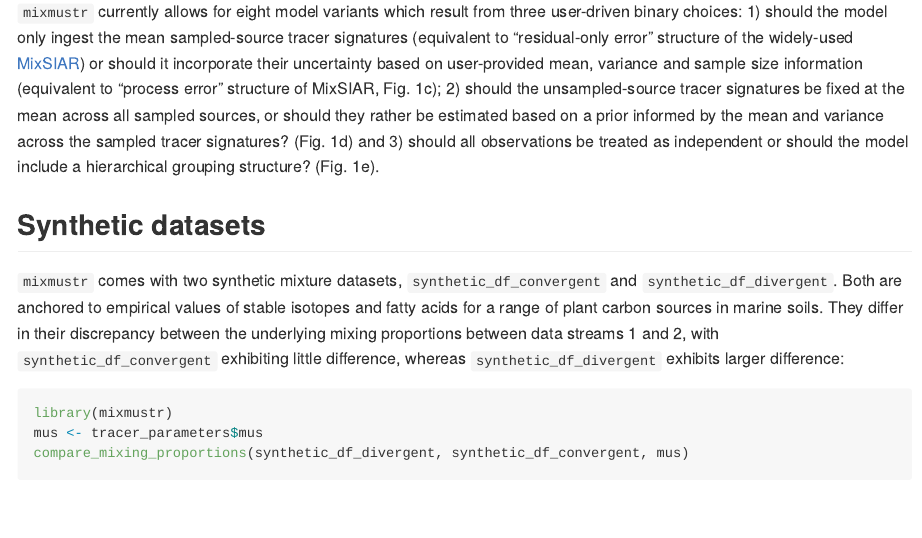
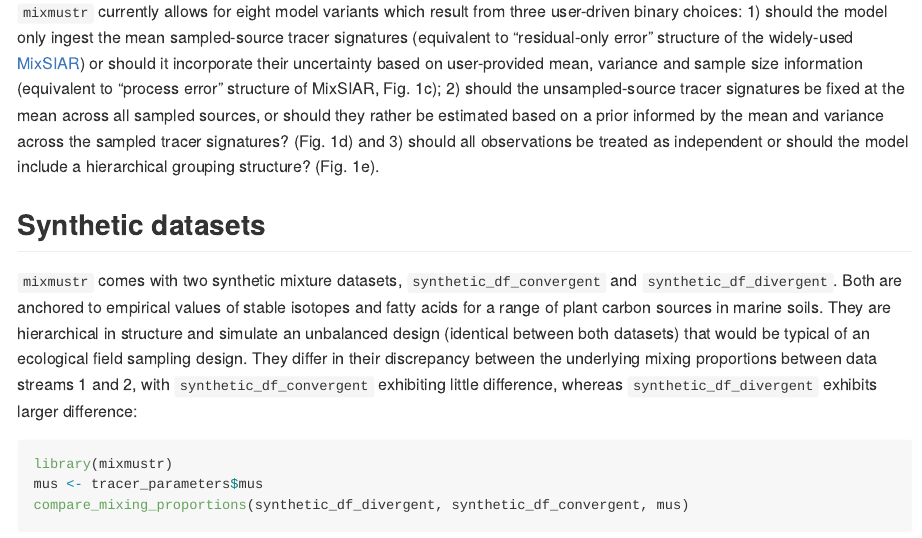
Before and after one commit to open-AIMS/MixMustR, an R Markdown document (README.Rmd): the page in a window 1100 px wide, from 900 px down. Rendered offline with R 4.5, knitr and Pandoc, with nearby package versions; some code elsewhere in the file could not run offline; badge pictures from the web are left out.

Commit message:
more details to README

````diff
--- a/README.Rmd
+++ b/README.Rmd
@@ -47,7 +47,7 @@ Love](https://badges.frapsoft.com/os/v2/open-source.svg?v=103)
 
 ## Synthetic datasets
 
-`mixmustr` comes with two synthetic mixture datasets, `synthetic_df_convergent` and `synthetic_df_divergent`. Both are anchored to empirical values of stable isotopes and fatty acids for a range of plant carbon sources in marine soils. They differ in their discrepancy between the underlying mixing proportions between data streams 1 and 2, with `synthetic_df_convergent` exhibiting little difference, whereas `synthetic_df_divergent` exhibits larger difference:
+`mixmustr` comes with two synthetic mixture datasets, `synthetic_df_convergent` and `synthetic_df_divergent`. Both are anchored to empirical values of stable isotopes and fatty acids for a range of plant carbon sources in marine soils. They are hierarchical in structure and simulate an unbalanced design (identical between both datasets) that would be typical of an ecological field sampling design. They differ in their discrepancy between the underlying mixing proportions between data streams 1 and 2, with `synthetic_df_convergent` exhibiting little difference, whereas `synthetic_df_divergent` exhibits larger difference:
 
 ```{r eval=FALSE}
 library(mixmustr)
````
